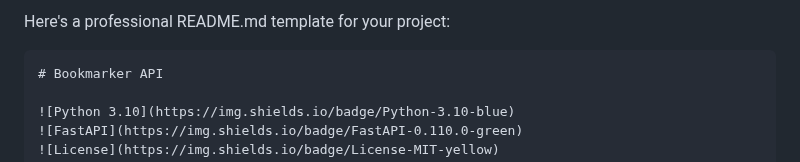
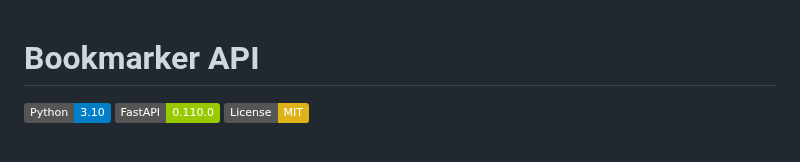
Before and after one commit to jc695/bookmarkerApp, a Markdown page: README.md, the part around the change. Drawn GitHub-style; badges without logos.

````diff
--- a/README.md
+++ b/README.md
@@ -1,6 +1,3 @@
-Here's a professional README.md template for your project:
-
-```markdown
 # Bookmarker API
 
 ![Python 3.10](https://img.shields.io/badge/Python-3.10-blue)
````
